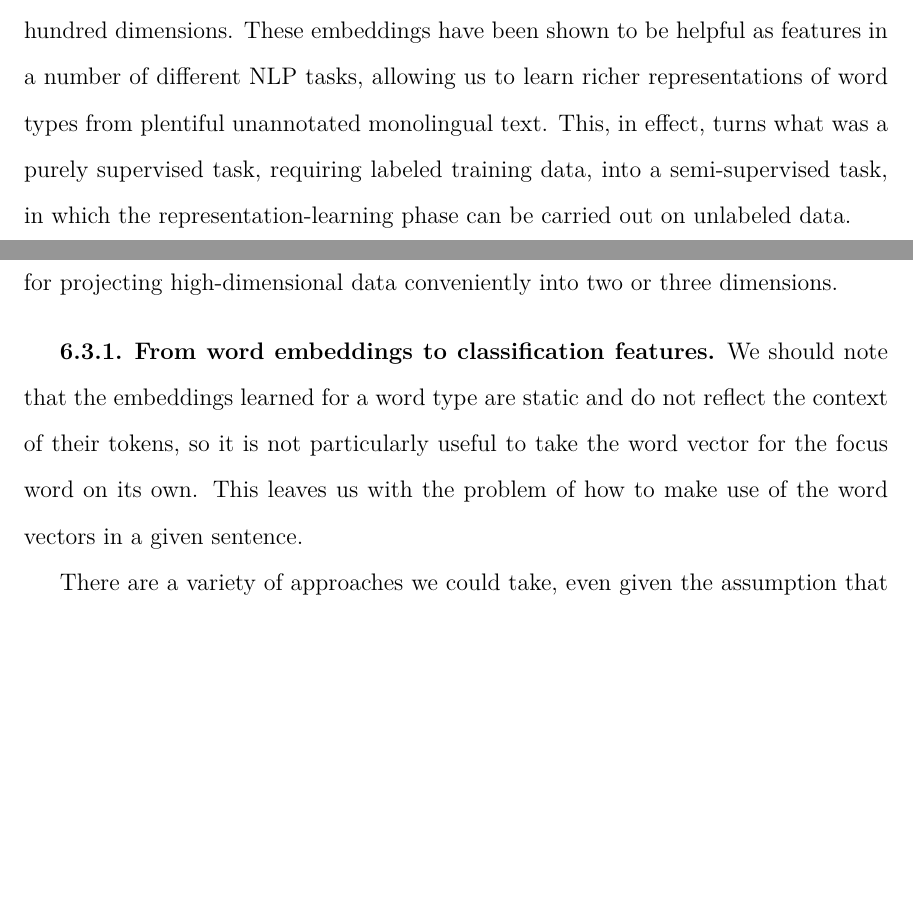
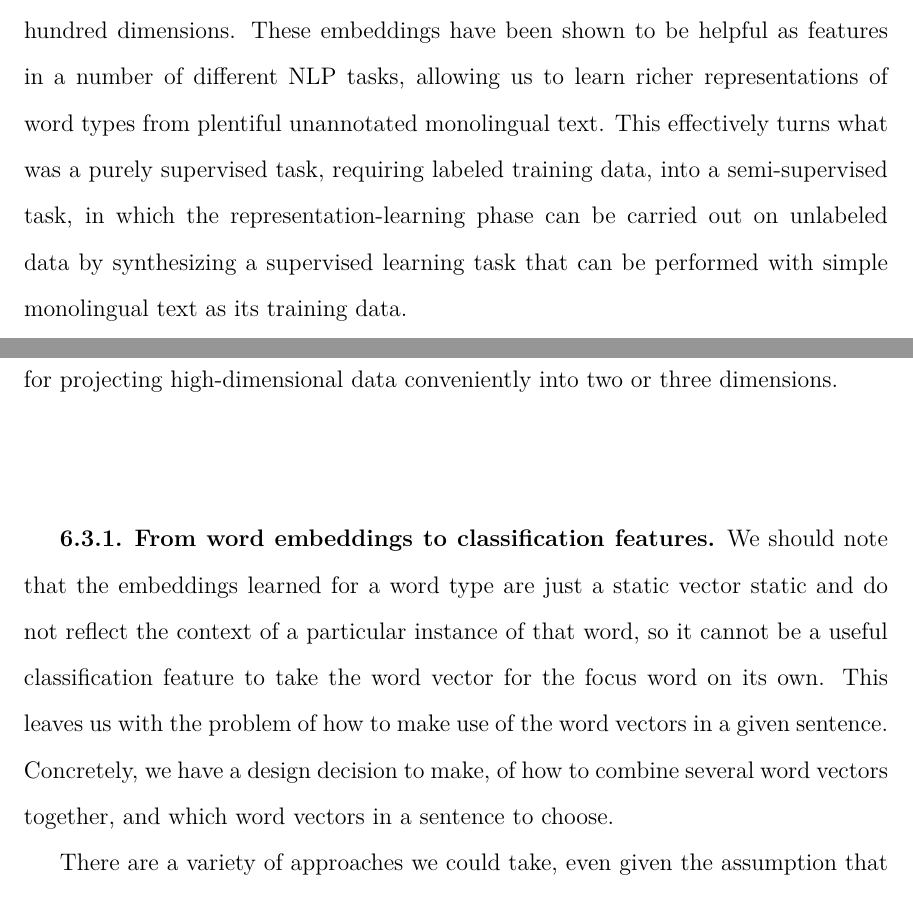
Before and after one commit to alexrudnick/dissertation, a LaTeX thesis (dissertation/dissertation.tex, which reads dissertation/monolingual.tex): two parts of pages 86 and 87 of 119, joined at a grey line, cut so that both start at the same text, the shorter picture padded with empty space. Compiled offline with XeLaTeX.

Commit message:
little bit of editing

```diff
--- a/dissertation/monolingual.tex
+++ b/dissertation/monolingual.tex
@@ -226,19 +226,6 @@ can predict individual words based on their context, while the ``skip-grams"
 variant does the reverse and learns to predict context words based on an
 individual focus word. According to the literature, CBOW is more appropriate
 when training on smaller data sets...
-
-%% XXX: it seems like CBOW would actually work better for larger data sets,
-%% intuitively? Get a good understanding of this.
-In either case, running a word2vec training process results in a static mapping
-from word types to their embeddings in a vector space of a given size,
-typically a few hundred dimensions. These embeddings have been shown to be
-helpful as features in a number of different NLP tasks, allowing us to learn
-richer representations of word types from plentiful unannotated monolingual
-text. This, in effect, turns what was a purely supervised task, requiring
-labeled training data, into a semi-supervised task, in which the
-representation-learning phase can be carried out on unlabeled data.
-
-
 %% from the tensorflow tutorial on word2vec
 %% https://www.tensorflow.org/versions/r0.7/tutorials/word2vec/index.html#vector-representations-of-words
 % This inversion might seem like an
@@ -249,6 +236,20 @@ representation-learning phase can be carried out on unlabeled data.
 % each context-target pair as a new observation, and this tends to do
 % better when we have larger datasets. We will focus on the skip-gram
 % model in the rest of this tutorial.
+
+%% XXX: it seems like CBOW would actually work better for larger data sets,
+%% intuitively? Get a good understanding of this.
+In either case, running a word2vec training process results in a static mapping
+from word types to their embeddings in a vector space of a given size,
+typically a few hundred dimensions. These embeddings have been shown to be
+helpful as features in a number of different NLP tasks, allowing us to learn
+richer representations of word types from plentiful unannotated monolingual
+text. This effectively turns what was a purely supervised task, requiring
+labeled training data, into a semi-supervised task, in which the
+representation-learning phase can be carried out on unlabeled data by
+synthesizing a supervised learning task that can be performed with simple
+monolingual text as its training data.
+
 
 We trained a variety of word2vec embeddings for our text classification tasks,
 training on the Spanish-language section of the Europarl corpus (roughly 57
@@ -265,10 +266,13 @@ a popular technique for projecting high-dimensional data conveniently into two
 or three dimensions.
 
 \subsection{From word embeddings to classification features}
-We should note that the embeddings learned for a word type are static and do
-not reflect the context of their tokens, so it is not particularly useful to
-take the word vector for the focus word on its own. This leaves us with the
-problem of how to make use of the word vectors in a given sentence.
+We should note that the embeddings learned for a word type are just a static
+vector static and do not reflect the context of a particular instance of that
+word, so it cannot be a useful classification feature to take the word vector
+for the focus word on its own. This leaves us with the problem of how to make
+use of the word vectors in a given sentence. Concretely, we have a design
+decision to make, of how to combine several word vectors together, and which
+word vectors in a sentence to choose.
 
 There are a variety of approaches we could take, even given the assumption that
 we want to combine the vectors by summing or averaging. We could sum
```
